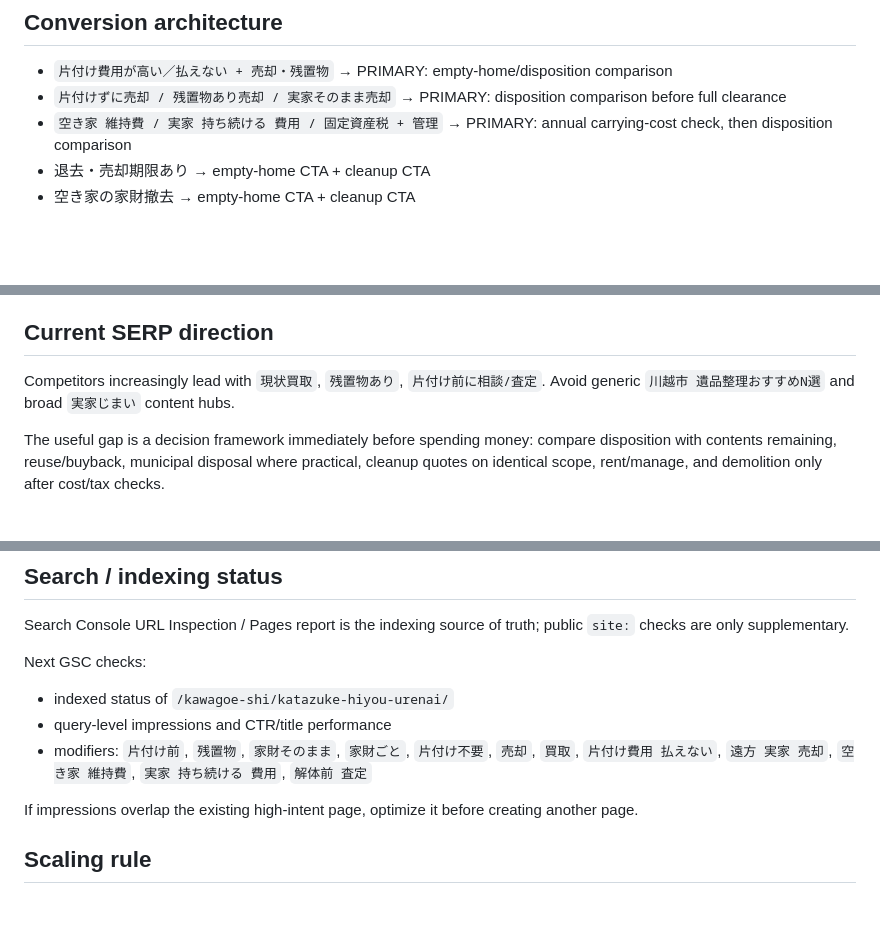
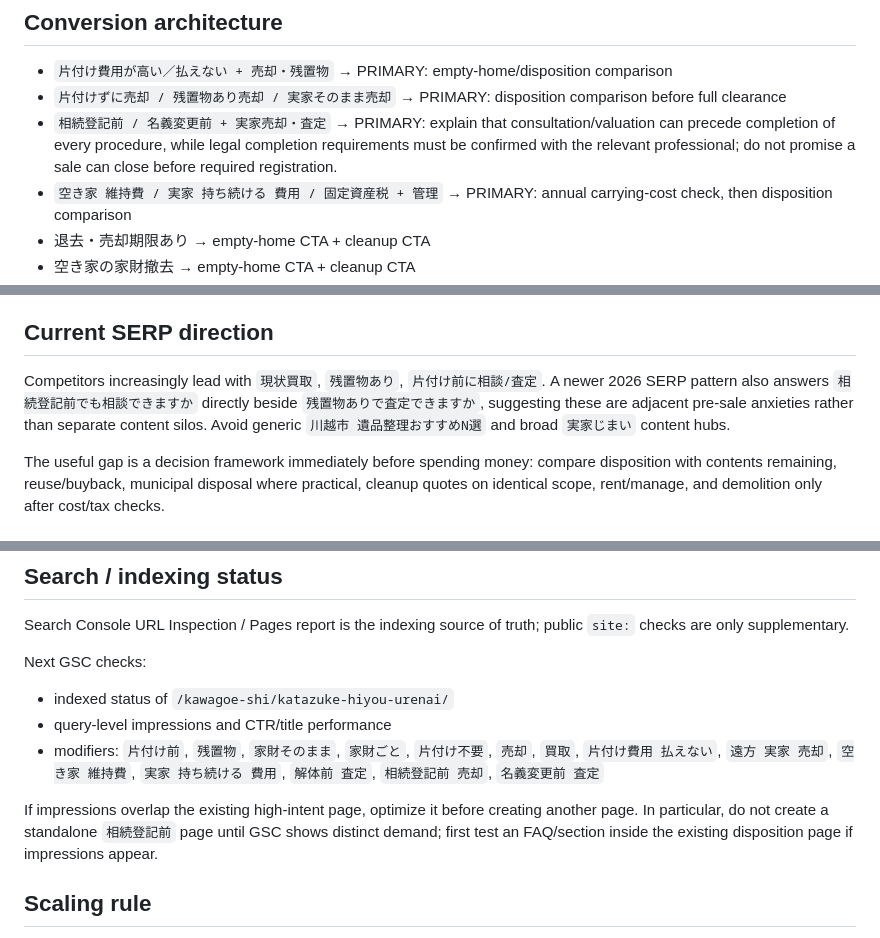
Before and after one commit to mashioka0607-bot/saitama-jikka-navi, a Markdown page: MONETIZATION.md, 3 parts joined by grey strips. GitHub-like rendering; blank space fills up the shorter version.

Commit message:
Track inheritance-registration sale intent before adding content

```diff
--- a/MONETIZATION.md
+++ b/MONETIZATION.md
@@ -17,6 +17,7 @@ Updated: 2026-09-05
 
 - `片付け費用が高い／払えない + 売却・残置物` → PRIMARY: empty-home/disposition comparison
 - `片付けずに売却 / 残置物あり売却 / 実家そのまま売却` → PRIMARY: disposition comparison before full clearance
+- `相続登記前 / 名義変更前 + 実家売却・査定` → PRIMARY: explain that consultation/valuation can precede completion of every procedure, while legal completion requirements must be confirmed with the relevant professional; do not promise a sale can close before required registration.
 - `空き家 維持費 / 実家 持ち続ける 費用 / 固定資産税 + 管理` → PRIMARY: annual carrying-cost check, then disposition comparison
 - 退去・売却期限あり → empty-home CTA + cleanup CTA
 - 空き家の家財撤去 → empty-home CTA + cleanup CTA
@@ -60,7 +61,7 @@ Strategic implication:
 
 ## Current SERP direction
 
-Competitors increasingly lead with `現状買取`, `残置物あり`, `片付け前に相談/査定`. Avoid generic `川越市 遺品整理おすすめN選` and broad `実家じまい` content hubs.
+Competitors increasingly lead with `現状買取`, `残置物あり`, `片付け前に相談/査定`. A newer 2026 SERP pattern also answers `相続登記前でも相談できますか` directly beside `残置物ありで査定できますか`, suggesting these are adjacent pre-sale anxieties rather than separate content silos. Avoid generic `川越市 遺品整理おすすめN選` and broad `実家じまい` content hubs.
 
 The useful gap is a decision framework immediately before spending money: compare disposition with contents remaining, reuse/buyback, municipal disposal where practical, cleanup quotes on identical scope, rent/manage, and demolition only after cost/tax checks.
 
@@ -99,9 +100,9 @@ Search Console URL Inspection / Pages report is the indexing source of truth; pu
 Next GSC checks:
 - indexed status of `/kawagoe-shi/katazuke-hiyou-urenai/`
 - query-level impressions and CTR/title performance
-- modifiers: `片付け前`, `残置物`, `家財そのまま`, `家財ごと`, `片付け不要`, `売却`, `買取`, `片付け費用 払えない`, `遠方 実家 売却`, `空き家 維持費`, `実家 持ち続ける 費用`, `解体前 査定`
+- modifiers: `片付け前`, `残置物`, `家財そのまま`, `家財ごと`, `片付け不要`, `売却`, `買取`, `片付け費用 払えない`, `遠方 実家 売却`, `空き家 維持費`, `実家 持ち続ける 費用`, `解体前 査定`, `相続登記前 売却`, `名義変更前 査定`
 
-If impressions overlap the existing high-intent page, optimize it before creating another page.
+If impressions overlap the existing high-intent page, optimize it before creating another page. In particular, do not create a standalone `相続登記前` page until GSC shows distinct demand; first test an FAQ/section inside the existing disposition page if impressions appear.
 
 ## Scaling rule
 
```
